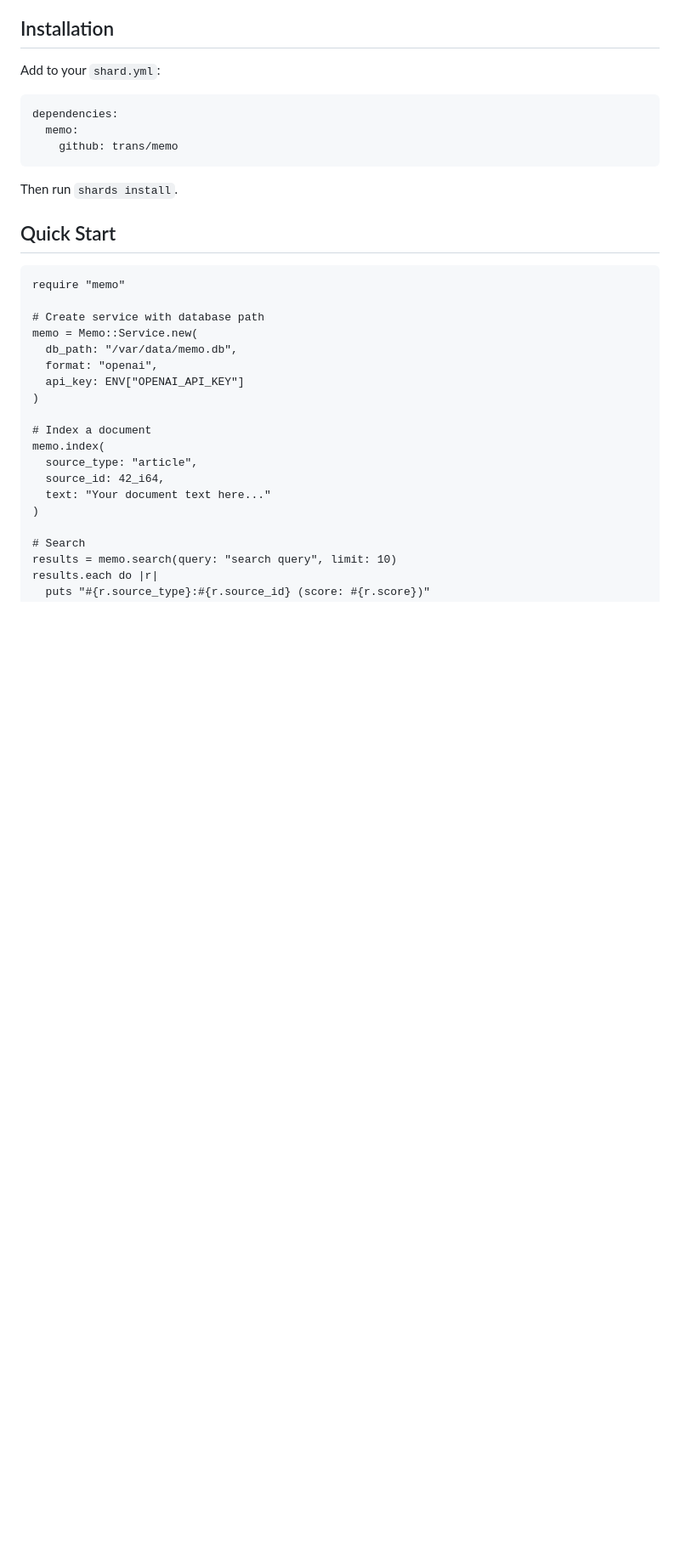
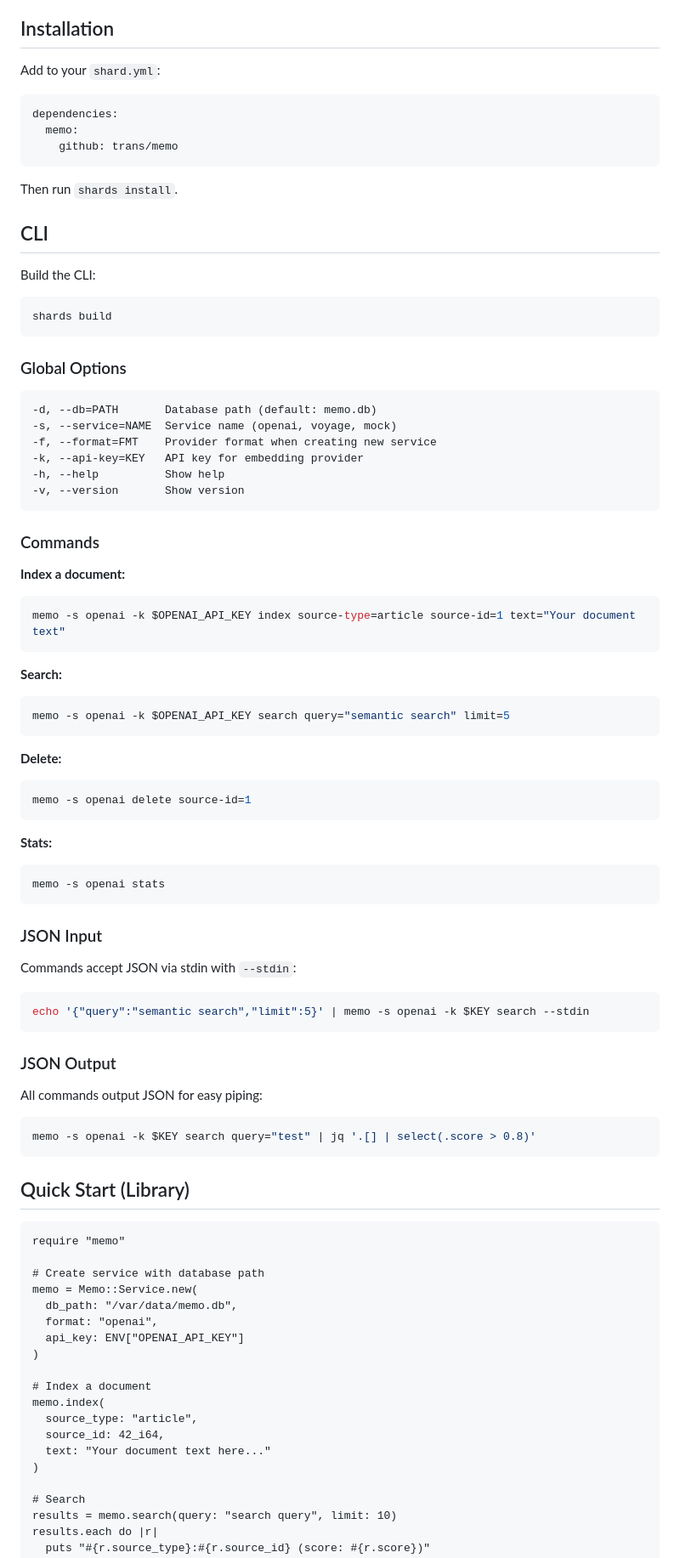
Before and after one commit to trans/memo, a Markdown page: README.md, the part around one of its changes. Shown at 85% size. Drawn GitHub-style; blank space fills up the shorter version.

Commit message:
Add CLI documentation to README
Co-Authored-By: Claude Opus 4.5 <noreply@anthropic.com>

````diff
--- a/README.md
+++ b/README.md
@@ -22,7 +23,68 @@ dependencies:
 
 Then run `shards install`.
 
-## Quick Start
+## CLI
+
+Build the CLI:
+
+```bash
+shards build
+```
+
+### Global Options
+
+```
+-d, --db=PATH       Database path (default: memo.db)
+-s, --service=NAME  Service name (openai, voyage, mock)
+-f, --format=FMT    Provider format when creating new service
+-k, --api-key=KEY   API key for embedding provider
+-h, --help          Show help
+-v, --version       Show version
+```
+
+### Commands
+
+**Index a document:**
+
+```bash
+memo -s openai -k $OPENAI_API_KEY index source-type=article source-id=1 text="Your document text"
+```
+
+**Search:**
+
+```bash
+memo -s openai -k $OPENAI_API_KEY search query="semantic search" limit=5
+```
+
+**Delete:**
+
+```bash
+memo -s openai delete source-id=1
+```
+
+**Stats:**
+
+```bash
+memo -s openai stats
+```
+
+### JSON Input
+
+Commands accept JSON via stdin with `--stdin`:
+
+```bash
+echo '{"query":"semantic search","limit":5}' | memo -s openai -k $KEY search --stdin
+```
+
+### JSON Output
+
+All commands output JSON for easy piping:
+
+```bash
+memo -s openai -k $KEY search query="test" | jq '.[] | select(.score > 0.8)'
+```
+
+## Quick Start (Library)
 
 ```crystal
 require "memo"
````
Also changed, not shown: other parts of README.md (+1 -0 lines).
